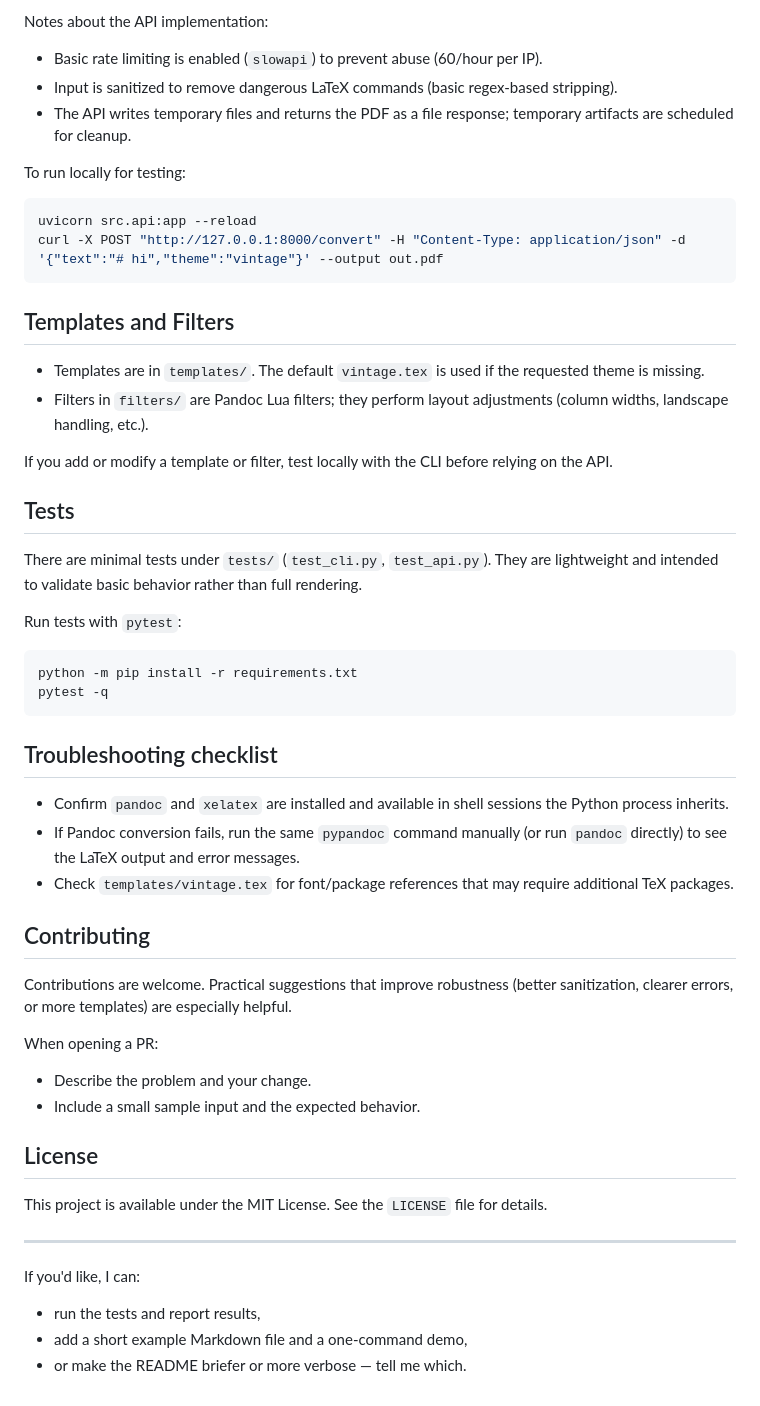
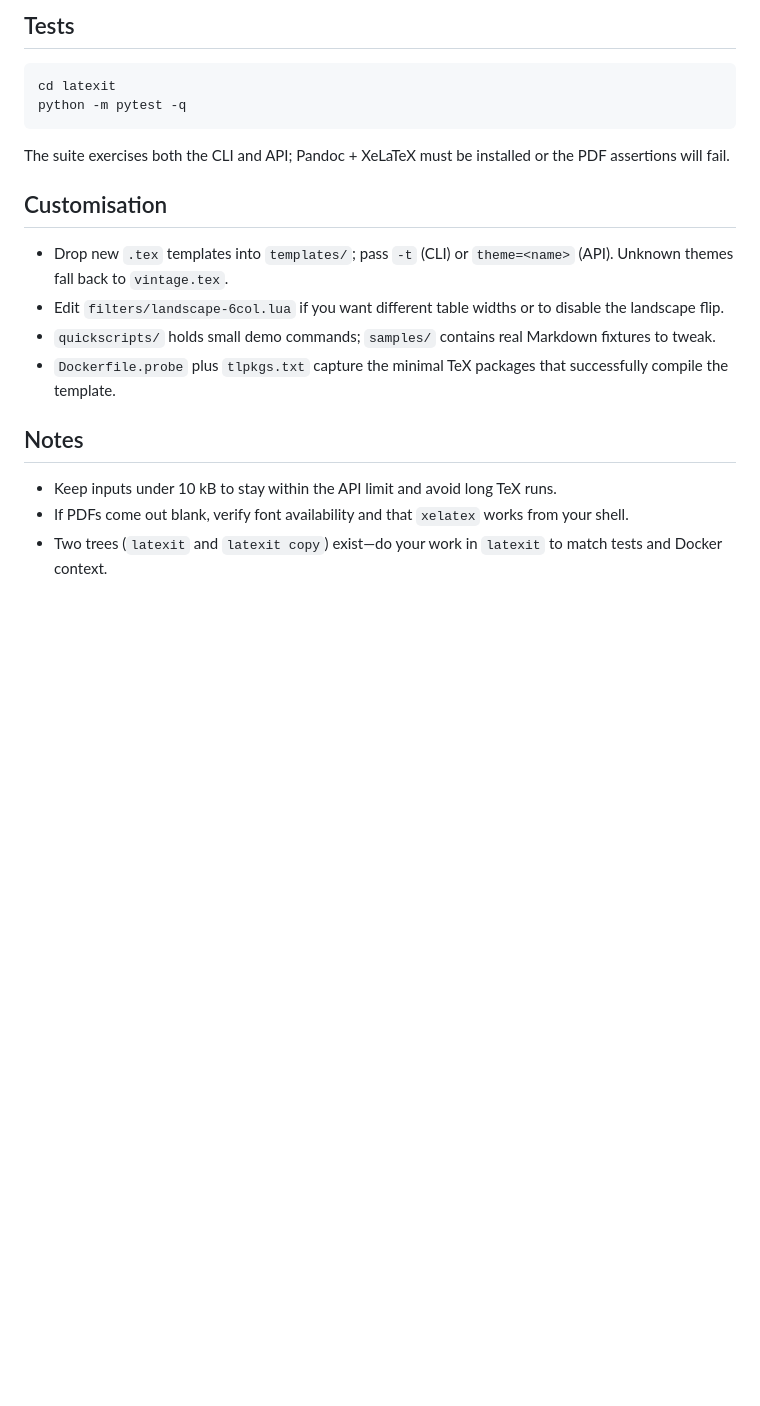
Before and after one commit to hsreedeth/TypesetLLM, a Markdown page: README.md, the part around one of its changes. GitHub-like rendering; blank space fills up the shorter version.

````diff
--- a/README.md
+++ b/README.md
@@ -67,56 +67,19 @@ Example request body:
 ```
 
-Notes about the API implementation:
-- Basic rate limiting is enabled (`slowapi`) to prevent abuse (60/hour per IP).
-- Input is sanitized to remove dangerous LaTeX commands (basic regex-based stripping).
-- The API writes temporary files and returns the PDF as a file response; temporary artifacts are scheduled for cleanup.
+## Tests
+```bash
+cd latexit
+python -m pytest -q
+```
+The suite exercises both the CLI and API; Pandoc + XeLaTeX must be installed or the PDF assertions will fail.
 
-To run locally for testing:
+## Customisation
+- Drop new `.tex` templates into `templates/`; pass `-t` (CLI) or `theme=<name>` (API). Unknown themes fall back to `vintage.tex`.
+- Edit `filters/landscape-6col.lua` if you want different table widths or to disable the landscape flip.
+- `quickscripts/` holds small demo commands; `samples/` contains real Markdown fixtures to tweak.
+- `Dockerfile.probe` plus `tlpkgs.txt` capture the minimal TeX packages that successfully compile the template.
 
-```bash
-uvicorn src.api:app --reload
-curl -X POST "http://127.0.0.1:8000/convert" -H "Content-Type: application/json" -d '{"text":"# hi","theme":"vintage"}' --output out.pdf
-```
-
-## Templates and Filters
-
-- Templates are in `templates/`. The default `vintage.tex` is used if the requested theme is missing.
-- Filters in `filters/` are Pandoc Lua filters; they perform layout adjustments (column widths, landscape handling, etc.).
-
-If you add or modify a template or filter, test locally with the CLI before relying on the API.
-
-## Tests
-
-There are minimal tests under `tests/` (`test_cli.py`, `test_api.py`). They are lightweight and intended to validate basic behavior rather than full rendering.
-
-Run tests with `pytest`:
-
-```bash
-python -m pip install -r requirements.txt
-pytest -q
-```
-
-## Troubleshooting checklist
-
-- Confirm `pandoc` and `xelatex` are installed and available in shell sessions the Python process inherits.
-- If Pandoc conversion fails, run the same `pypandoc` command manually (or run `pandoc` directly) to see the LaTeX output and error messages.
-- Check `templates/vintage.tex` for font/package references that may require additional TeX packages.
-
-## Contributing
-
-Contributions are welcome. Practical suggestions that improve robustness (better sanitization, clearer errors, or more templates) are especially helpful.
-
-When opening a PR:
-- Describe the problem and your change.
-- Include a small sample input and the expected behavior.
-
-## License
-
-This project is available under the MIT License. See the `LICENSE` file for details.
-
----
-
-If you'd like, I can:
-- run the tests and report results,
-- add a short example Markdown file and a one-command demo,
-- or make the README briefer or more verbose — tell me which.
+## Notes
+- Keep inputs under 10 kB to stay within the API limit and avoid long TeX runs.
+- If PDFs come out blank, verify font availability and that `xelatex` works from your shell.
+- Two trees (`latexit` and `latexit copy`) exist—do your work in `latexit` to match tests and Docker context.
````
Also changed, not shown: other parts of README.md (+48 -48 lines).
